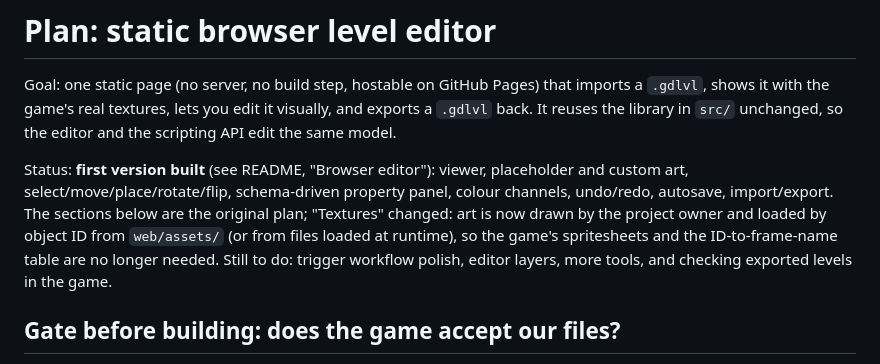
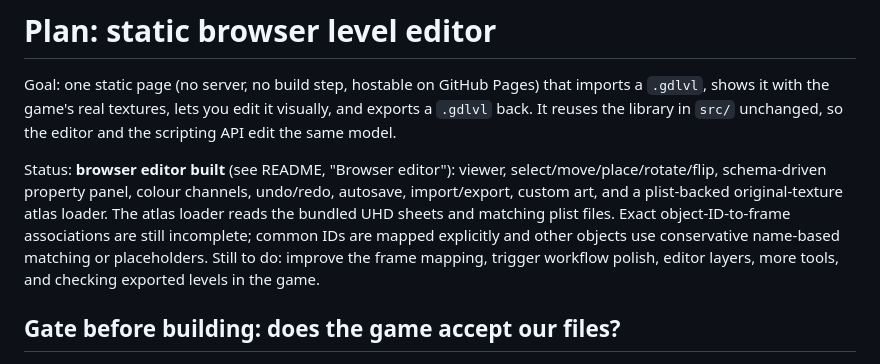
Before and after one commit to MegaCode111REAL/gdlvl.js, a Markdown page: PLAN.md, the part around the change. Rendered like a GitHub page.

Commit message:
Update editor plan for original texture atlas support

```diff
--- a/PLAN.md
+++ b/PLAN.md
@@ -4,12 +4,7 @@ Goal: one static page (no server, no build step, hostable on GitHub Pages) that
 shows it with the game's real textures, lets you edit it visually, and exports a `.gdlvl` back.
 It reuses the library in `src/` unchanged, so the editor and the scripting API edit the same model.
 
-Status: **first version built** (see README, "Browser editor"): viewer, placeholder and custom art,
-select/move/place/rotate/flip, schema-driven property panel, colour channels, undo/redo, autosave,
-import/export. The sections below are the original plan; "Textures" changed: art is now drawn by the
-project owner and loaded by object ID from `web/assets/` (or from files loaded at runtime), so the
-game's spritesheets and the ID-to-frame-name table are no longer needed. Still to do: trigger
-workflow polish, editor layers, more tools, and checking exported levels in the game.
+Status: **browser editor built** (see README, "Browser editor"): viewer, select/move/place/rotate/flip, schema-driven property panel, colour channels, undo/redo, autosave, import/export, custom art, and a plist-backed original-texture atlas loader. The atlas loader reads the bundled UHD sheets and matching plist files. Exact object-ID-to-frame associations are still incomplete; common IDs are mapped explicitly and other objects use conservative name-based matching or placeholders. Still to do: improve the frame mapping, trigger workflow polish, editor layers, more tools, and checking exported levels in the game.
 
 ## Gate before building: does the game accept our files?
 
```
